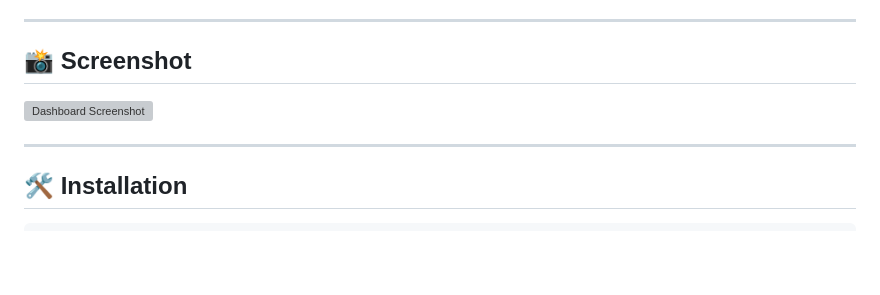
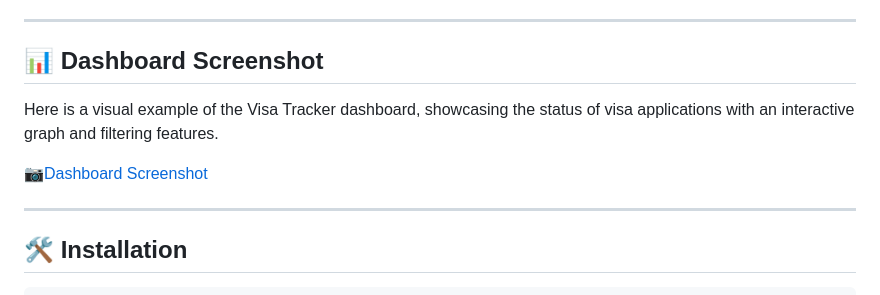
Before and after one commit to MohammadaliEstakhr/visa-tracker, a Markdown page: README.md, the part around the change. GitHub-like rendering; blank space fills up the shorter version; grey boxes are pictures that could not be loaded.

Commit message:
Fix image link in README

```diff
--- a/README.md
+++ b/README.md
@@ -36,9 +36,13 @@ This project was developed to showcase professional, scalable, and testable arch
 
 ---
 
-## 📸 Screenshot
+## 📊 Dashboard Screenshot
 
-![Dashboard Screenshot](https://user-images.githubusercontent.com/your-image-url/dashboard.png)
+Here is a visual example of the Visa Tracker dashboard, showcasing the status of visa applications with an interactive graph and filtering features.
+
+[📷Dashboard Screenshot](https://raw.githubusercontent.com/MohammadaliEstakhr/visa-tracker/main/visa_tracker/static/images/dashboard.png)
+
+
 
 ---
 
```
